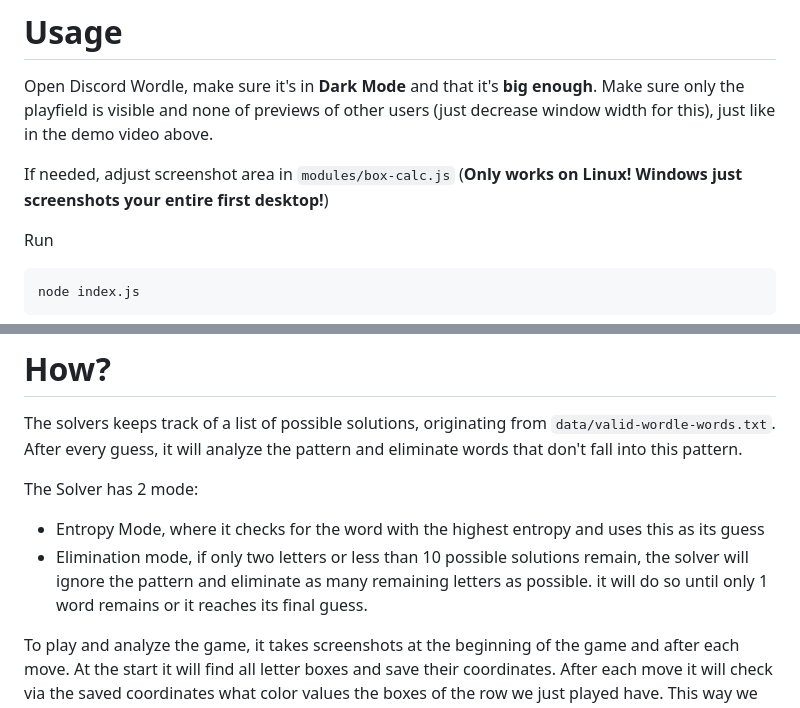
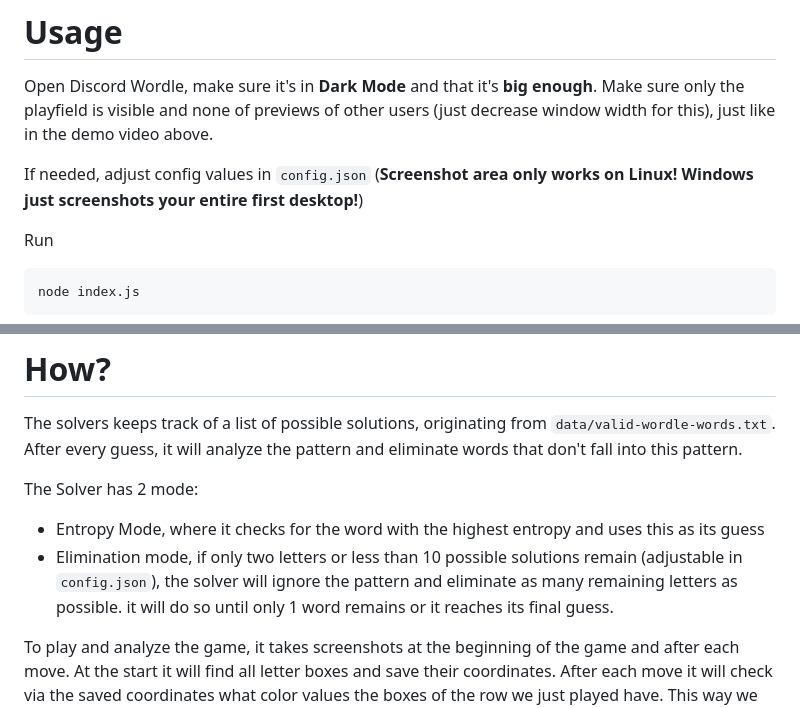
Before and after one commit to Skiftstar/discord-wordle-bot, a Markdown page: README.md, 2 parts joined by grey strips. Rendered like a GitHub page.

````diff
--- a/README.md
+++ b/README.md
@@ -41,7 +41,7 @@ npm i
 # Usage
 Open Discord Wordle, make sure it's in **Dark Mode** and that it's **big enough**. Make sure only the playfield is visible and none of previews of other users (just decrease window width for this), just like in the demo video above.
 
-If needed, adjust screenshot area in `modules/box-calc.js` (**Only works on Linux! Windows just screenshots your entire first desktop!**)
+If needed, adjust config values in `config.json` (**Screenshot area only works on Linux! Windows just screenshots your entire first desktop!**)
 
 Run
 ```
@@ -57,7 +57,7 @@ After every guess, it will analyze the pattern and eliminate words that don't fa
 
 The Solver has 2 mode:
 - Entropy Mode, where it checks for the word with the highest entropy and uses this as its guess
-- Elimination mode, if only two letters or less than 10 possible solutions remain, the solver will ignore the pattern and eliminate as many remaining letters as possible.
+- Elimination mode, if only two letters or less than 10 possible solutions remain (adjustable in `config.json`), the solver will ignore the pattern and eliminate as many remaining letters as possible.
 it will do so until only 1 word remains or it reaches its final guess.
 
 To play and analyze the game, it takes screenshots at the beginning of the game and after each move.
````
